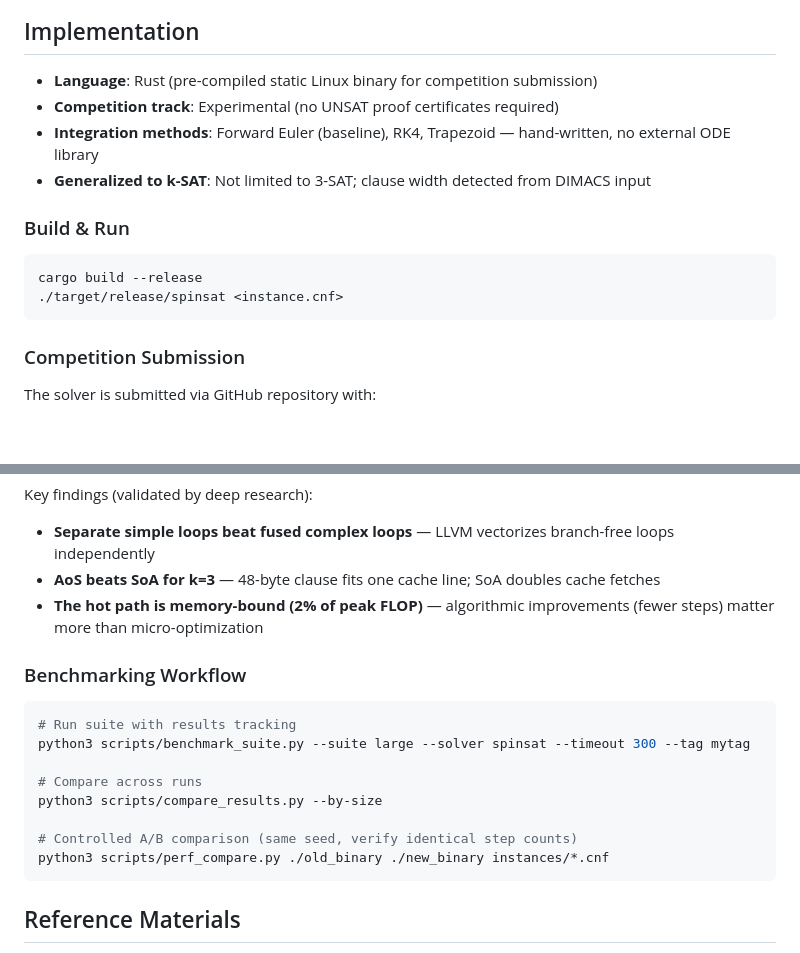
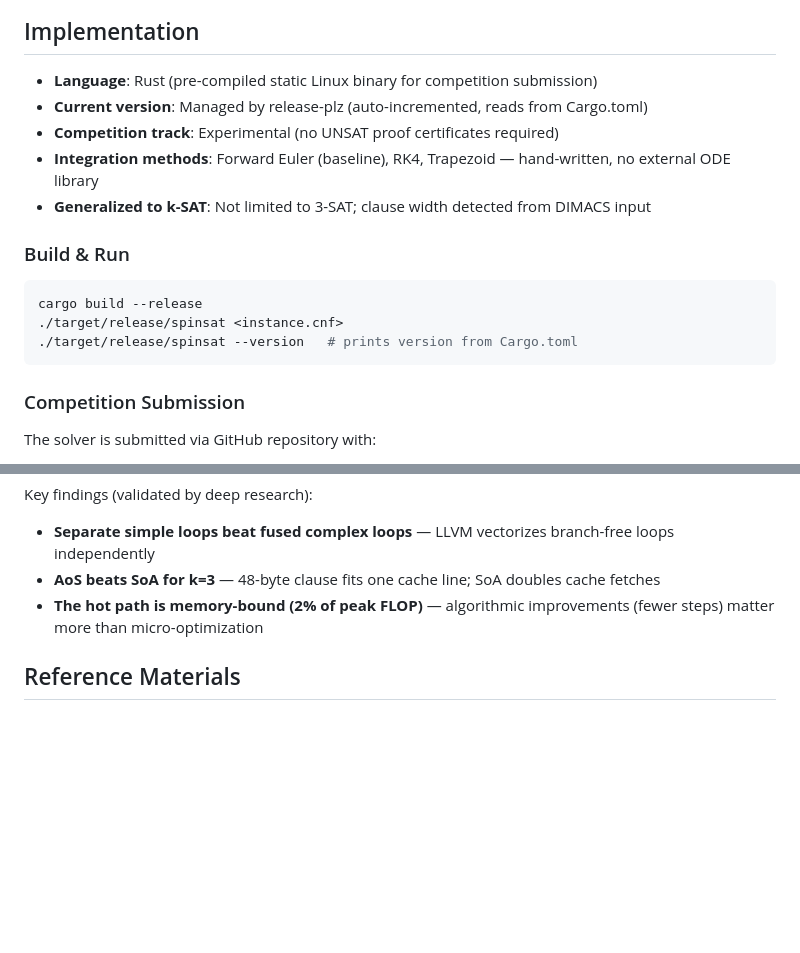
Before and after one commit to seanbearden/SpinSAT, a Markdown page: CLAUDE.md, 2 parts joined by grey strips. GitHub-like rendering; blank space fills up the shorter version.

````diff
--- a/CLAUDE.md
+++ b/CLAUDE.md
@@ -74,6 +74,7 @@ The original MATLAB implementation used **forward-Euler** with adaptive time ste
 ## Implementation
 
 - **Language**: Rust (pre-compiled static Linux binary for competition submission)
+- **Current version**: Managed by release-plz (auto-incremented, reads from Cargo.toml)
 - **Competition track**: Experimental (no UNSAT proof certificates required)
 - **Integration methods**: Forward Euler (baseline), RK4, Trapezoid — hand-written, no external ODE library
 - **Generalized to k-SAT**: Not limited to 3-SAT; clause width detected from DIMACS input
@@ -83,6 +84,7 @@ The original MATLAB implementation used **forward-Euler** with adaptive time ste
 ```bash
 cargo build --release
 ./target/release/spinsat <instance.cnf>
+./target/release/spinsat --version   # prints version from Cargo.toml
 ```
 
 ### Competition Submission
@@ -128,18 +188,6 @@ Key findings (validated by deep research):
 - **AoS beats SoA for k=3** — 48-byte clause fits one cache line; SoA doubles cache fetches
 - **The hot path is memory-bound (2% of peak FLOP)** — algorithmic improvements (fewer steps) matter more than micro-optimization
 
-### Benchmarking Workflow
-```bash
-# Run suite with results tracking
-python3 scripts/benchmark_suite.py --suite large --solver spinsat --timeout 300 --tag mytag
-
-# Compare across runs
-python3 scripts/compare_results.py --by-size
-
-# Controlled A/B comparison (same seed, verify identical step counts)
-python3 scripts/perf_compare.py ./old_binary ./new_binary instances/*.cnf
-```
-
 ## Reference Materials
 
 - `docs/efficient_solution_of_boolean_satisfiability_problems_with_digital_memcomputing.pdf` — Main paper
````
Also changed, not shown: other parts of CLAUDE.md (+58 -0 lines), README.md (+17 -0 lines).
